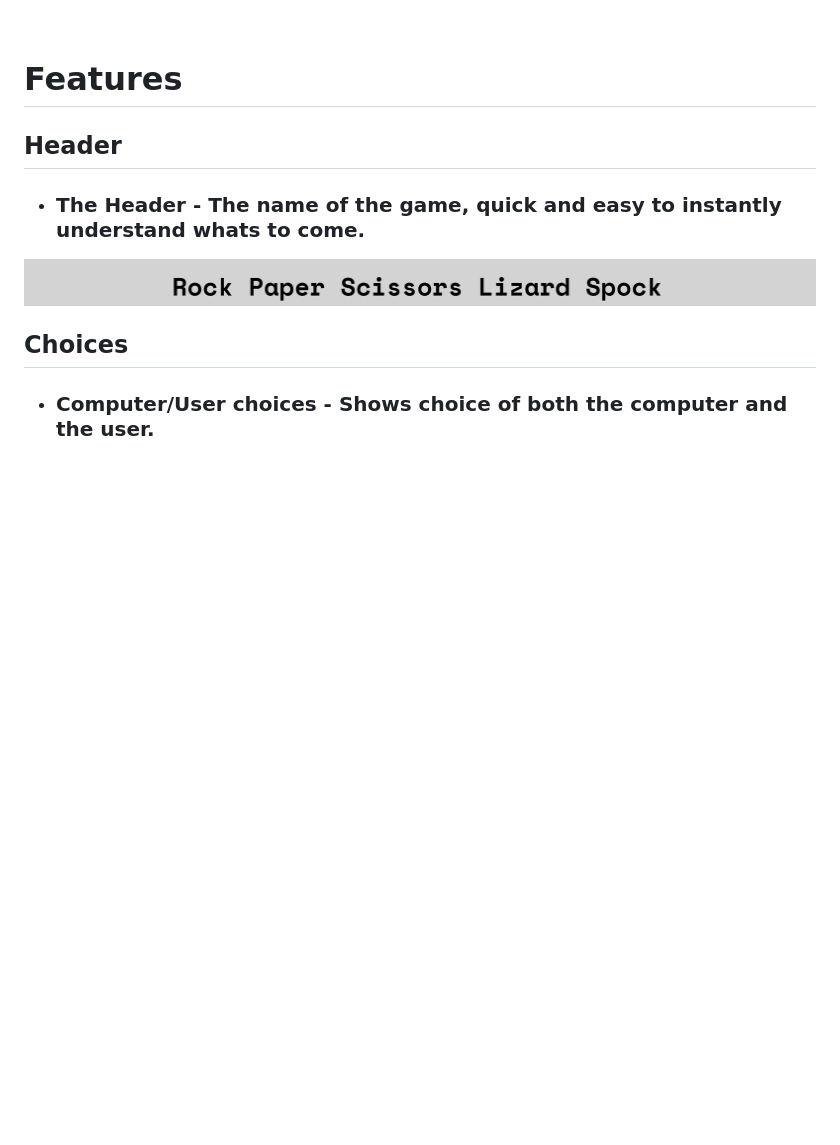
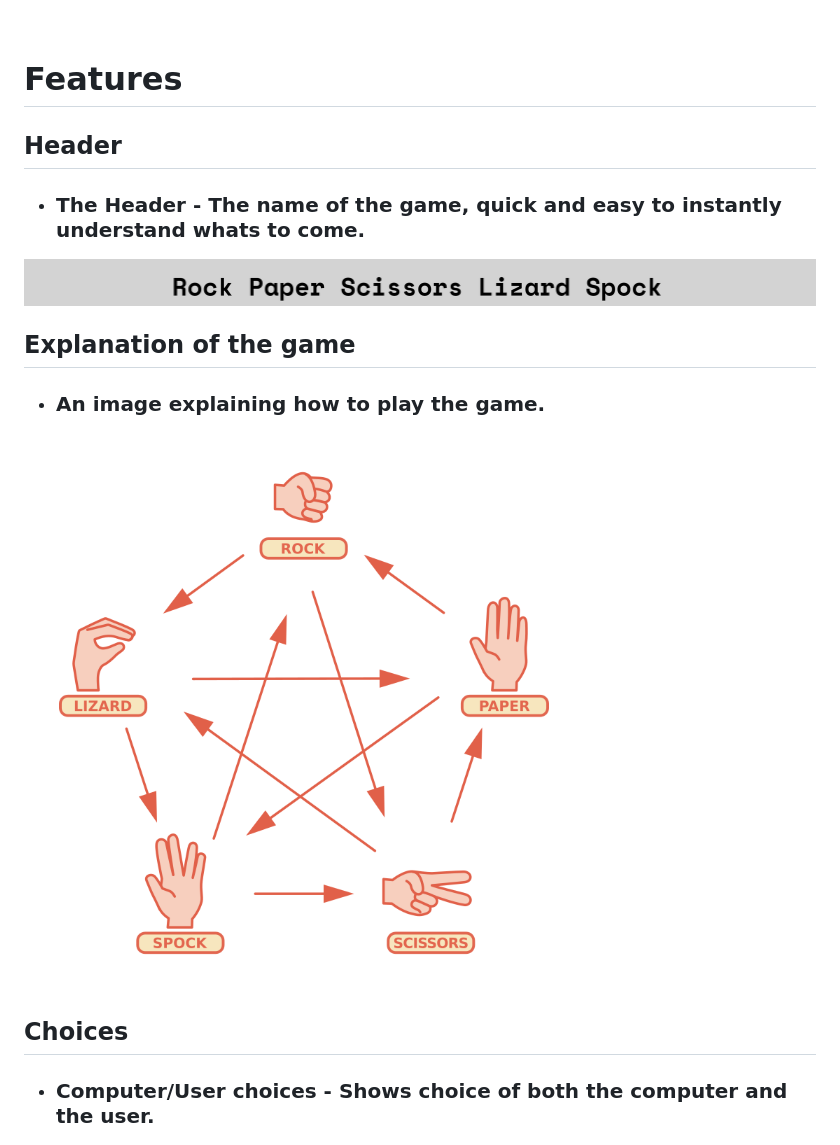
Before and after one commit to Code-Institute-Submissions/MattheusKasa-Rock-Paper-Scissors-Lizard-Spock_NovResub, a Markdown page: README.MD, the part around the change printed below. Drawn GitHub-style; pictures changed too: md-images/325665 copy.png (added); blank space fills up the shorter version.

```diff
--- a/README.MD
+++ b/README.MD
@@ -42,6 +44,11 @@ The live website can be found here; [Rock,paper,scissors,lizard,spock]( https://
 - ### The Header - The name of the game, quick and easy to instantly understand whats to come.
 
 ![Header](md-images/RPSLS-Header.png)
+
+## Explanation of the game
+- ### An image explaining how to play the game.
+
+![Image](md-images/325665%20copy.png)
 
 ## Choices
 - ### Computer/User choices - Shows choice of both the computer and the user.
```
Also changed, not shown: other parts of README.MD (+41 -21 lines), 1 other file.
